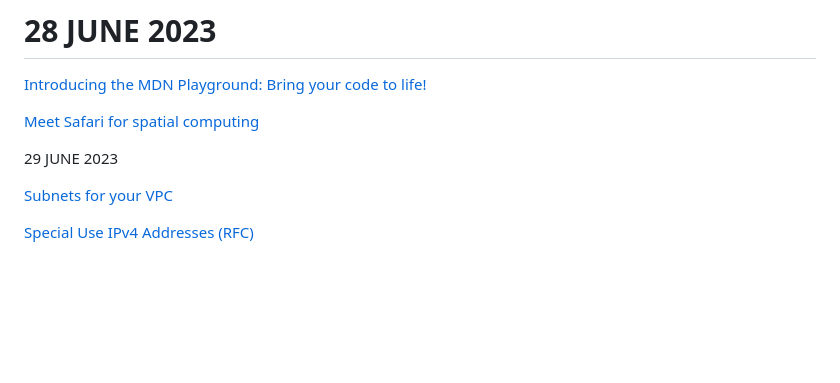
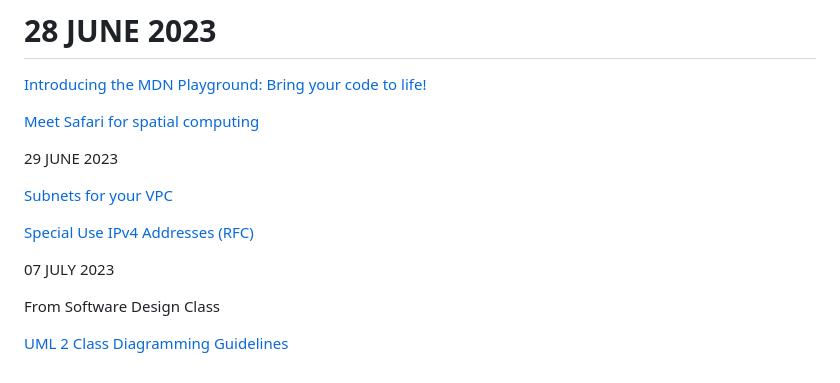
Before and after one commit to iuru2522/css-layout-test, a Markdown page: README.md, the part around the change. GitHub-like rendering; blank space fills up the shorter version.

```diff
--- a/README.md
+++ b/README.md
@@ -157,3 +157,9 @@ More here:
 [Subnets for your VPC](https://docs.aws.amazon.com/vpc/latest/userguide/configure-subnets.html)
 
 [Special Use IPv4 Addresses (RFC)](https://www.rfc-editor.org/rfc/rfc5735)
+
+07 JULY 2023
+
+From Software Design Class
+
+[UML 2 Class Diagramming Guidelines](http://agilemodeling.com/style/classDiagram.htm)
```
